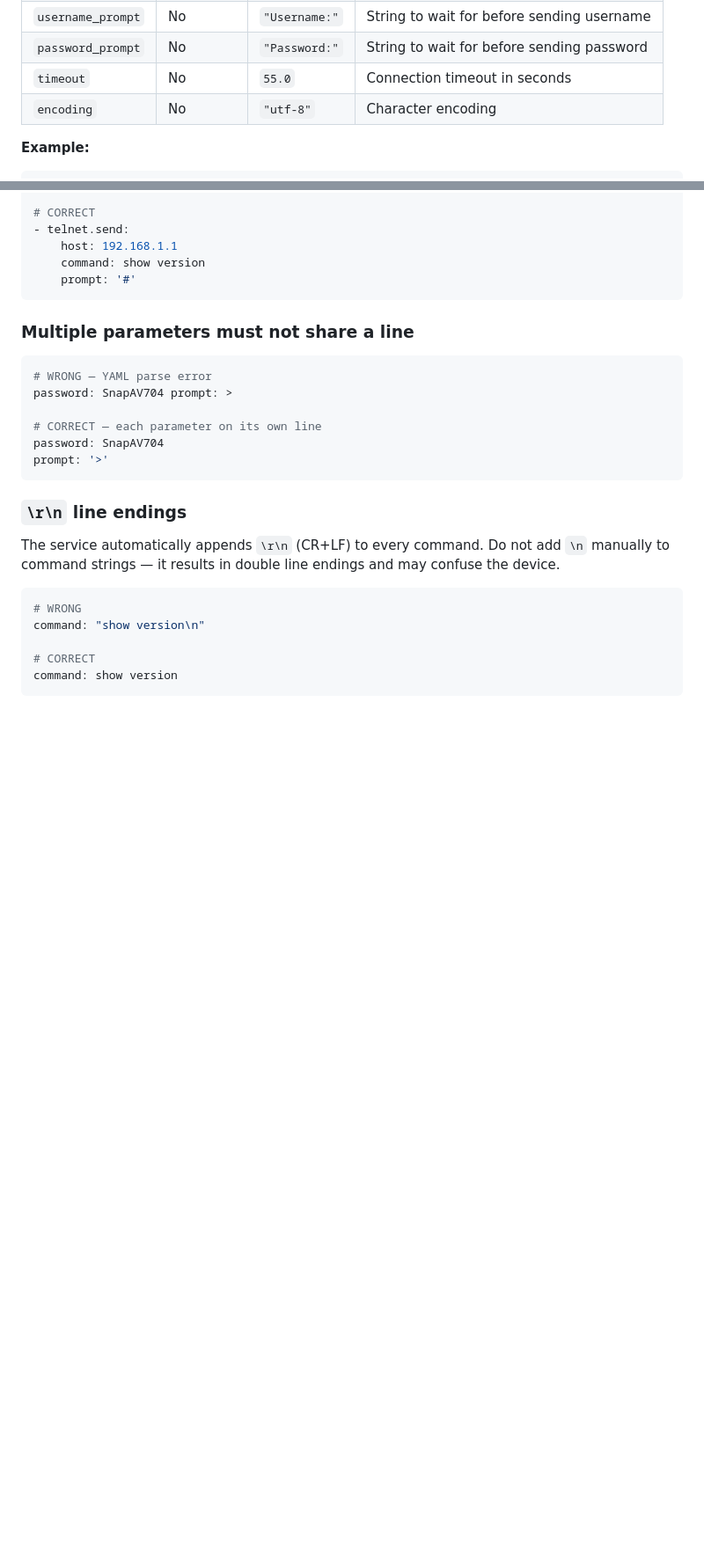
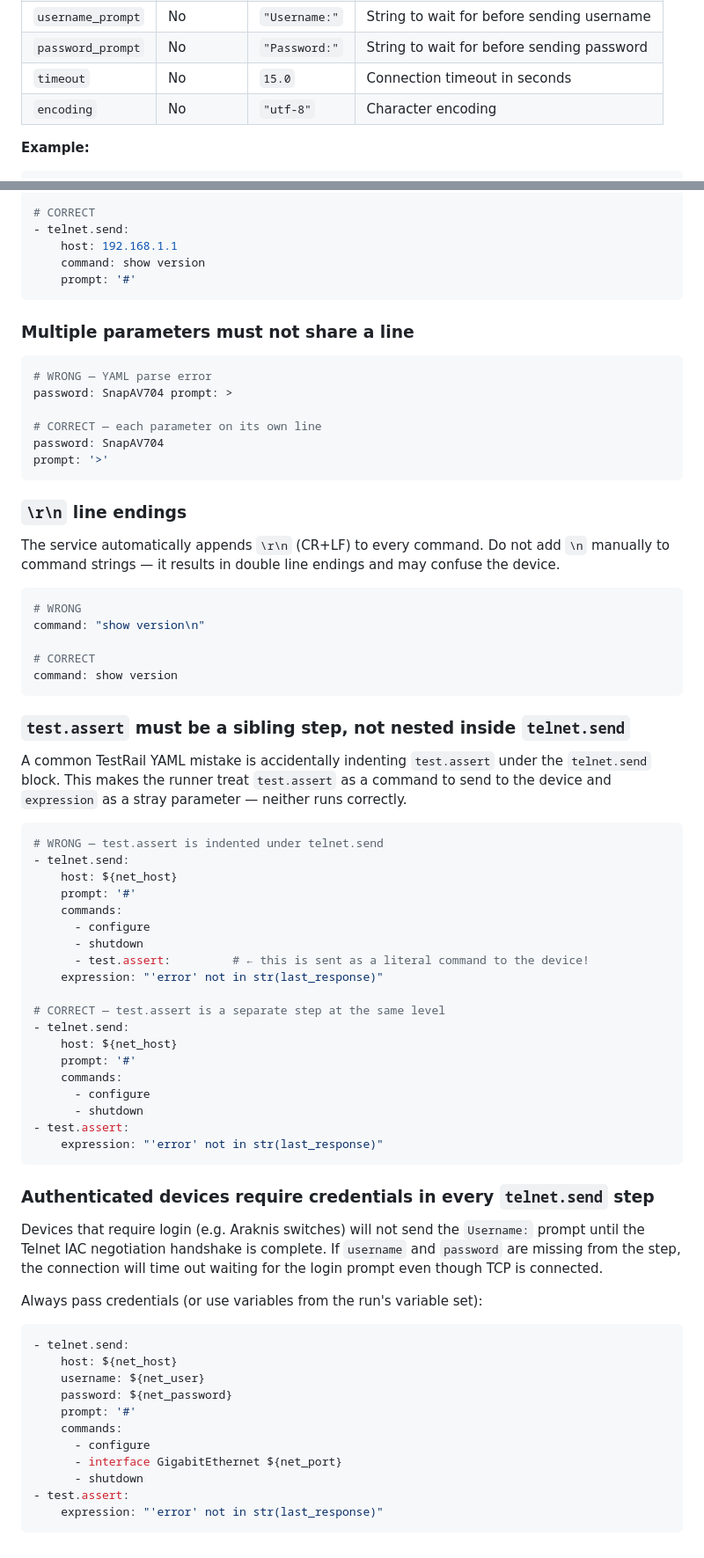
Before and after one commit to snap-one/EasyBDD, a Markdown page: docs/telnet.md, 2 parts joined by grey strips. Shown at 88% size. GitHub-like rendering; blank space fills up the shorter version.

Commit message:
telnet documentation

````diff
--- a/docs/telnet.md
+++ b/docs/telnet.md
@@ -45,7 +45,7 @@ Opens a Telnet connection and performs login. This step is optional — `telnet.
 | `password` | No | — | Login password |
 | `username_prompt` | No | `"Username:"` | String to wait for before sending username |
 | `password_prompt` | No | `"Password:"` | String to wait for before sending password |
-| `timeout` | No | `55.0` | Connection timeout in seconds |
+| `timeout` | No | `15.0` | Connection timeout in seconds |
 | `encoding` | No | `"utf-8"` | Character encoding |
 
 **Example:**
@@ -288,3 +288,49 @@ command: "show version\n"
 # CORRECT
 command: show version
 ```
+
+### `test.assert` must be a sibling step, not nested inside `telnet.send`
+
+A common TestRail YAML mistake is accidentally indenting `test.assert` under the `telnet.send` block. This makes the runner treat `test.assert` as a command to send to the device and `expression` as a stray parameter — neither runs correctly.
+
+```yaml
+# WRONG — test.assert is indented under telnet.send
+- telnet.send:
+    host: ${net_host}
+    prompt: '#'
+    commands:
+      - configure
+      - shutdown
+      - test.assert:         # ← this is sent as a literal command to the device!
+    expression: "'error' not in str(last_response)"
+
+# CORRECT — test.assert is a separate step at the same level
+- telnet.send:
+    host: ${net_host}
+    prompt: '#'
+    commands:
+      - configure
+      - shutdown
+- test.assert:
+    expression: "'error' not in str(last_response)"
+```
+
+### Authenticated devices require credentials in every `telnet.send` step
+
+Devices that require login (e.g. Araknis switches) will not send the `Username:` prompt until the Telnet IAC negotiation handshake is complete. If `username` and `password` are missing from the step, the connection will time out waiting for the login prompt even though TCP is connected.
+
+Always pass credentials (or use variables from the run's variable set):
+
+```yaml
+- telnet.send:
+    host: ${net_host}
+    username: ${net_user}
+    password: ${net_password}
+    prompt: '#'
+    commands:
+      - configure
+      - interface GigabitEthernet ${net_port}
+      - shutdown
+- test.assert:
+    expression: "'error' not in str(last_response)"
+```
````
Also changed, not shown: other parts of docs/telnet.md (+2 -2 lines).
